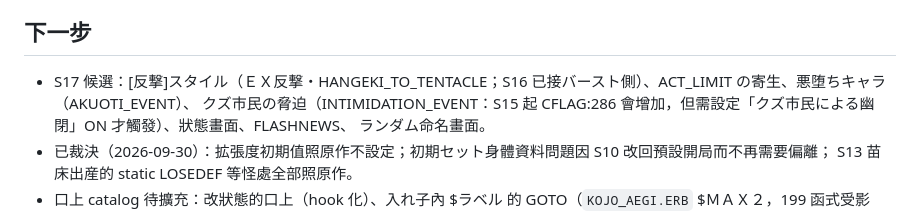
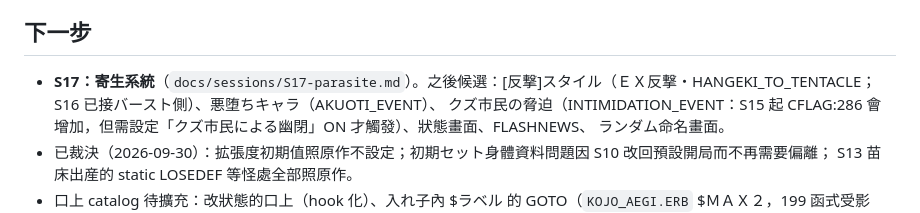
Before and after one commit to redmaplewing/eraGVT-python, a Markdown page: docs/STATUS.md, the part around the change. Rendered like a GitHub page.

Commit message:
docs: S17 規格（寄生系統）
Co-Authored-By: Claude Opus 5.5 <noreply@anthropic.com>
Claude-Session: https://claude.ai/code/session_01QxyatBTxVLpaYCtFdyD8Aw

```diff
--- a/docs/STATUS.md
+++ b/docs/STATUS.md
@@ -78,7 +78,7 @@
 
 ## 下一步
 
-- S17 候選：[反撃]スタイル（ＥＸ反撃・HANGEKI_TO_TENTACLE；S16 已接バースト側）、ACT_LIMIT の寄生、悪堕ちキャラ（AKUOTI_EVENT）、
+- **S17：寄生系統**（`docs/sessions/S17-parasite.md`）。之後候選：[反撃]スタイル（ＥＸ反撃・HANGEKI_TO_TENTACLE；S16 已接バースト側）、悪堕ちキャラ（AKUOTI_EVENT）、
   クズ市民の脅迫（INTIMIDATION_EVENT：S15 起 CFLAG:286 會增加，但需設定「クズ市民による幽閉」ON 才觸發）、狀態畫面、FLASHNEWS、
   ランダム命名畫面。
 - 已裁決（2026-09-30）：拡張度初期值照原作不設定；初期セット身體資料問題因 S10 改回預設開局而不再需要偏離；
```
Also changed, not shown: docs/sessions/S17-parasite.md (added, +41 -0 lines).
